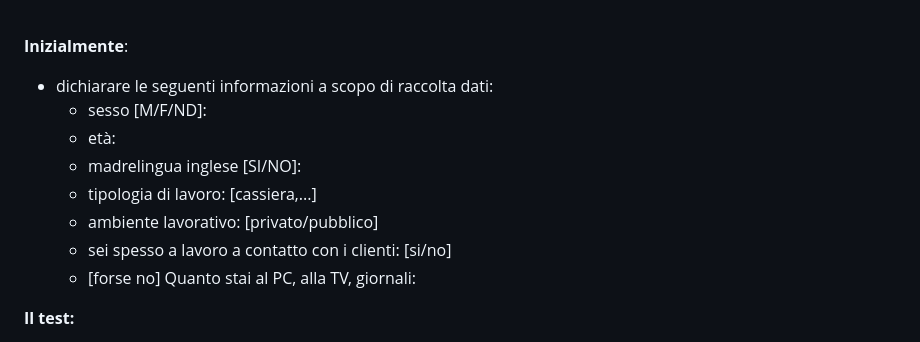
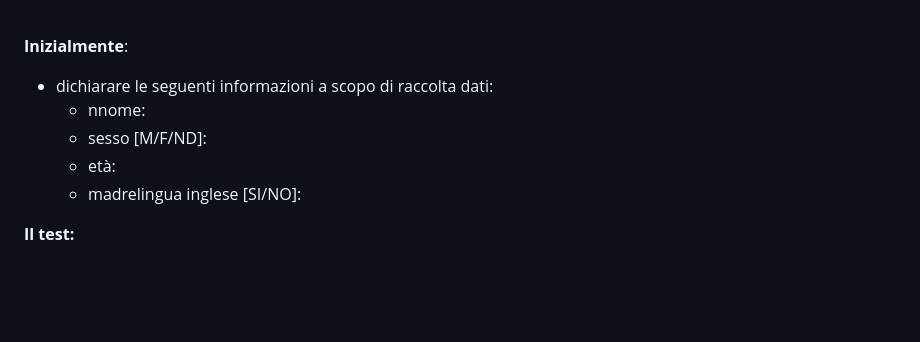
Before and after one commit to JulsSal99/Tesi, a Markdown page: PROTOCOLLO.MD, the part around the change. GitHub-like rendering; blank space fills up the shorter version.

Commit message:
tolte domande

```diff
--- a/PROTOCOLLO.MD
+++ b/PROTOCOLLO.MD
@@ -19,13 +19,10 @@ Questi dialoghi costituiranno quindi un dataset che potrà essere usato in futur
 
 **Inizialmente**:
  - <span style="font-size:large;">dichiarare le seguenti informazioni a scopo di raccolta dati:</span><span style="font-size:larger;">
+   - nnome:
    - sesso [M/F/ND]:
    - età:
    - madrelingua inglese [SI/NO]:
-   - tipologia di lavoro: [cassiera,...]
-   - ambiente lavorativo: [privato/pubblico]
-   - sei spesso a lavoro a contatto con i clienti: [si/no]
-   - [forse no] Quanto stai al PC, alla TV, giornali:
 </span>
 
 **Il test:**
```
